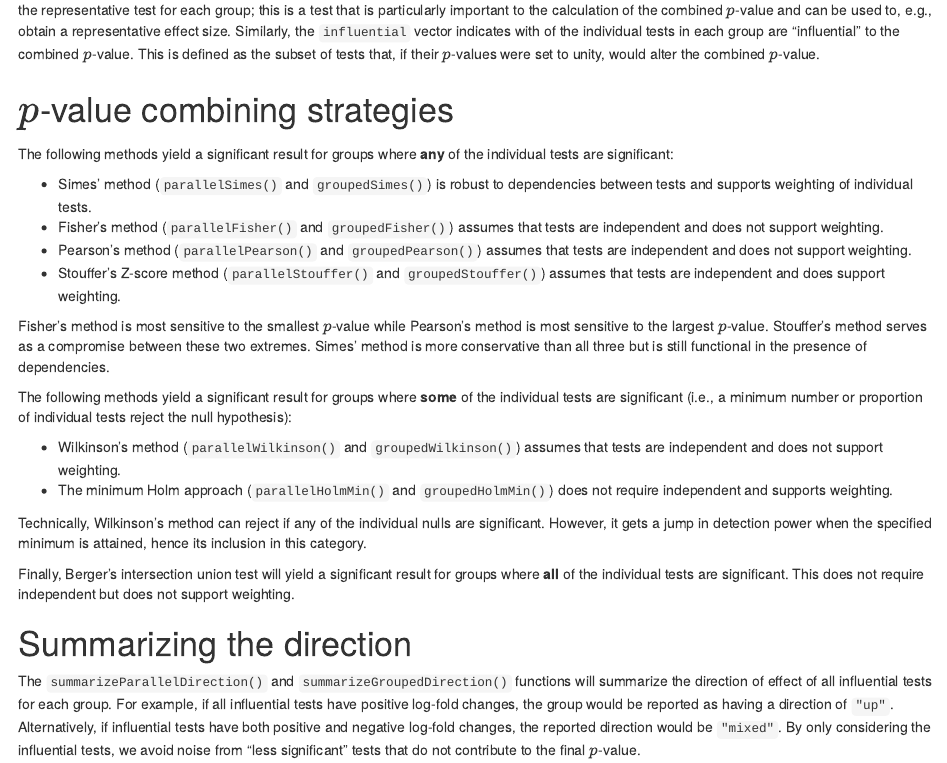
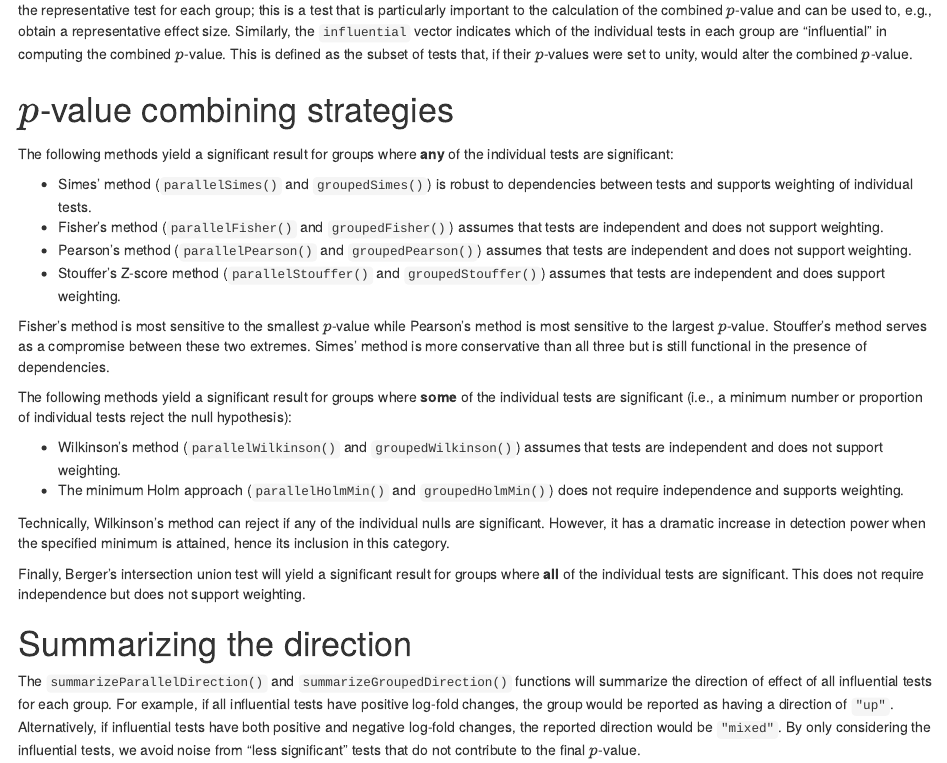
Before and after one commit to LTLA/metapod, an R Markdown document (vignettes/overview.Rmd): the page in a window 1100 px wide, from 1040 px down. Rendered offline with R 4.5, knitr and Pandoc, with nearby package versions; drawn as R Markdown's standard HTML page in place of the format the file asks for; code that draws random numbers runs with fixed seeds of ours; some code elsewhere in the file could not run offline.

Commit message:
Typo fixes to the vignette.

```diff
--- a/vignettes/overview.Rmd
+++ b/vignettes/overview.Rmd
@@ -60,7 +60,7 @@ str(gr.combined)
 Both families of functions return the combined $p$-value along with some other helpful statistics.
 The `representative` vector specifies the index of the representative test for each group;
 this is a test that is particularly important to the calculation of the combined $p$-value and can be used to, e.g., obtain a representative effect size.
-Similarly, the `influential` vector indicates with of the individual tests in each group are "influential" to the combined $p$-value.
+Similarly, the `influential` vector indicates which of the individual tests in each group are "influential" in computing the combined $p$-value.
 This is defined as the subset of tests that, if their $p$-values were set to unity, would alter the combined $p$-value.
 
 # $p$-value combining strategies
@@ -80,13 +80,13 @@ The following methods yield a significant result for groups where **some** of th
 (i.e., a minimum number or proportion of individual tests reject the null hypothesis):
 
 - Wilkinson's method (`parallelWilkinson()` and `groupedWilkinson()`) assumes that tests are independent and does not support weighting.
-- The minimum Holm approach (`parallelHolmMin()` and `groupedHolmMin()`) does not require independent and supports weighting.
+- The minimum Holm approach (`parallelHolmMin()` and `groupedHolmMin()`) does not require independence and supports weighting.
 
 Technically, Wilkinson's method can reject if any of the individual nulls are significant.
-However, it gets a jump in detection power when the specified minimum is attained, hence its inclusion in this category.
+However, it has a dramatic increase in detection power when the specified minimum is attained, hence its inclusion in this category.
 
 Finally, Berger's intersection union test will yield a significant result for groups where **all** of the individual tests are significant.
-This does not require independent but does not support weighting.
+This does not require independence but does not support weighting.
 
 # Summarizing the direction
 
```
Also changed, not shown: vignettes/overview.Rmd (4 more changed lines), 1 other file.
